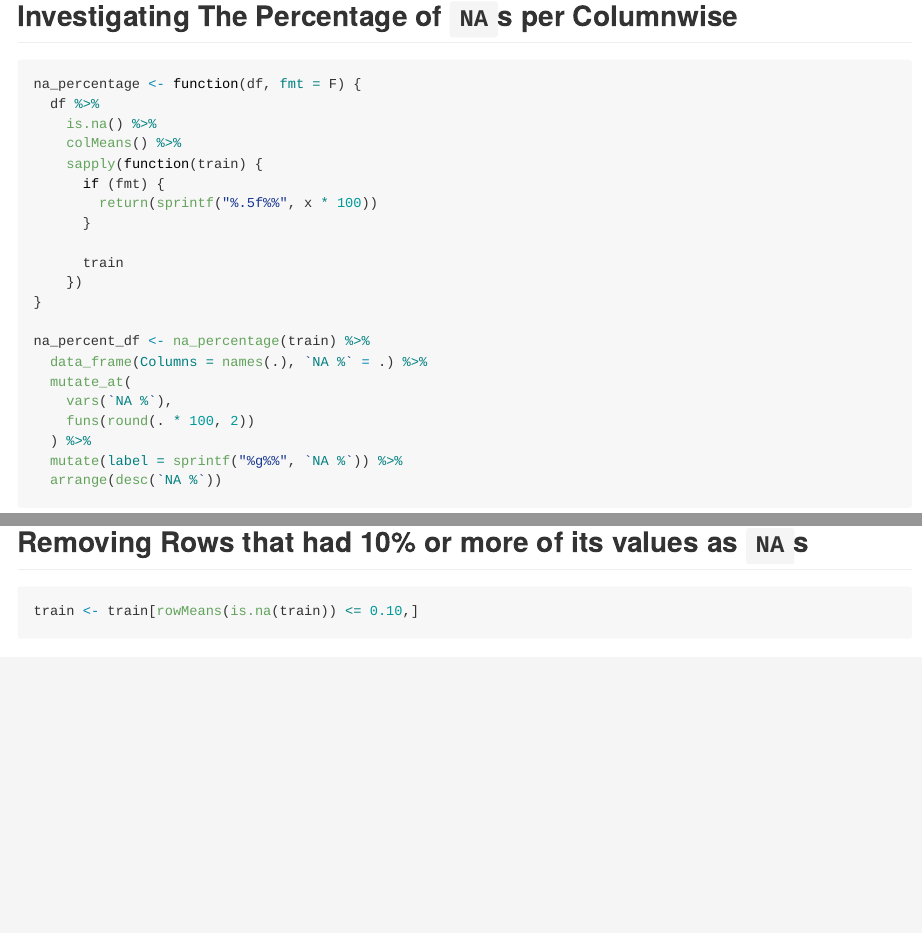
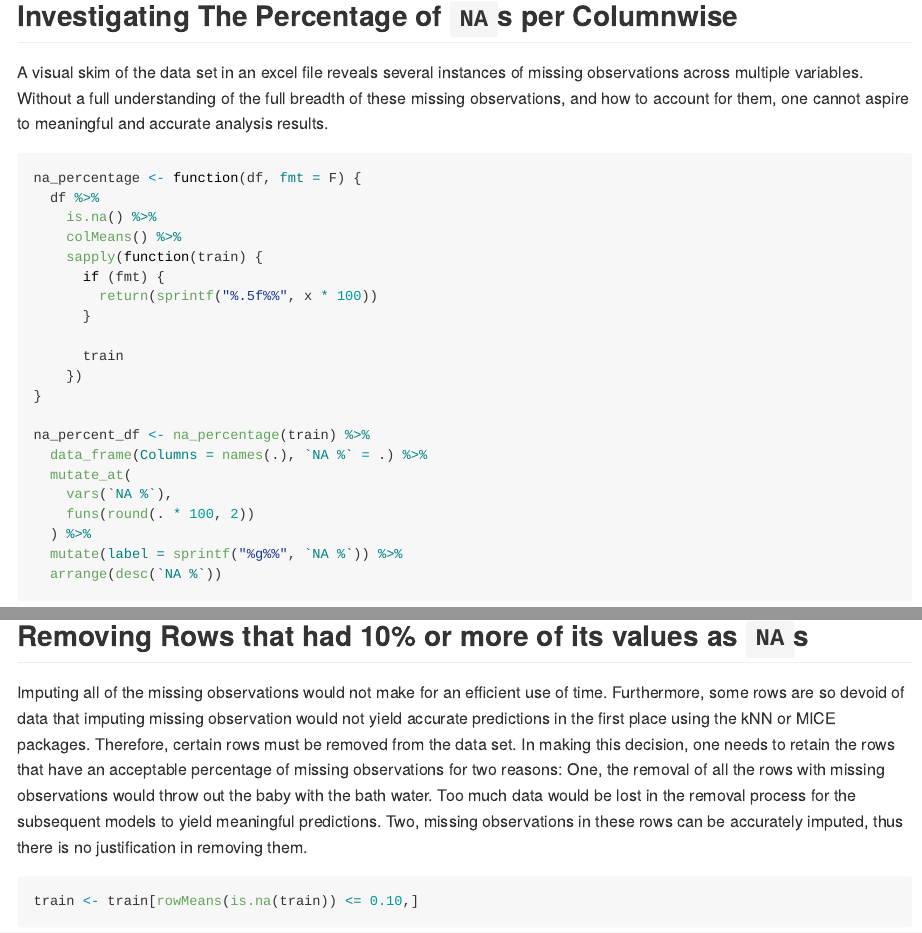
Before and after one commit to dtrujil1/Risky_Lending_Business, an R Markdown document (data_preparation.rmd): the page in a window 1100 px wide, from 450 px down, and a second part further down, joined at a grey line. Rendered offline with R 4.5, knitr and Pandoc, with nearby package versions; some code elsewhere in the file could not run offline.

Commit message:
David data_preparation update
March 19: notes and explanations added under each header to explain thought process in natural English

````diff
--- a/data_preparation.rmd
+++ b/data_preparation.rmd
@@ -22,6 +22,8 @@ train_df <- read.csv("data/train_v3.csv")
 ```
 
 ## Investigating The Percentage of `NA`s per Columnwise
+
+A visual skim of the data set in an excel file reveals several instances of missing observations across multiple variables. Without a full understanding of the full breadth of these missing observations, and how to account for them, one cannot aspire to meaningful and accurate analysis results.
 
 ```{r}
 na_percentage <- function(df, fmt = F) {
@@ -98,6 +104,8 @@ zero_percent_df
 
 ## Removing Rows that had 10% or more of its values as `NA`s
 
+Imputing all of the missing observations would not make for an efficient use of time. Furthermore, some rows are so devoid of data that imputing missing observation would not yield accurate predictions in the first place using the kNN or MICE packages. Therefore, certain rows must be removed from the data set. In making this decision, one needs to retain the rows that have an acceptable percentage of missing observations for two reasons: One, the removal of all the rows with missing observations would throw out the baby with the bath water. Too much data would be lost in the removal process for the subsequent models to yield meaningful predictions. Two, missing observations in these rows can be accurately imputed, thus there is no justification in removing them.
+
 ```{r}
 train <- train[rowMeans(is.na(train)) <= 0.10,]
 
````
Also changed, not shown: data_preparation.rmd (4 more changed lines).
